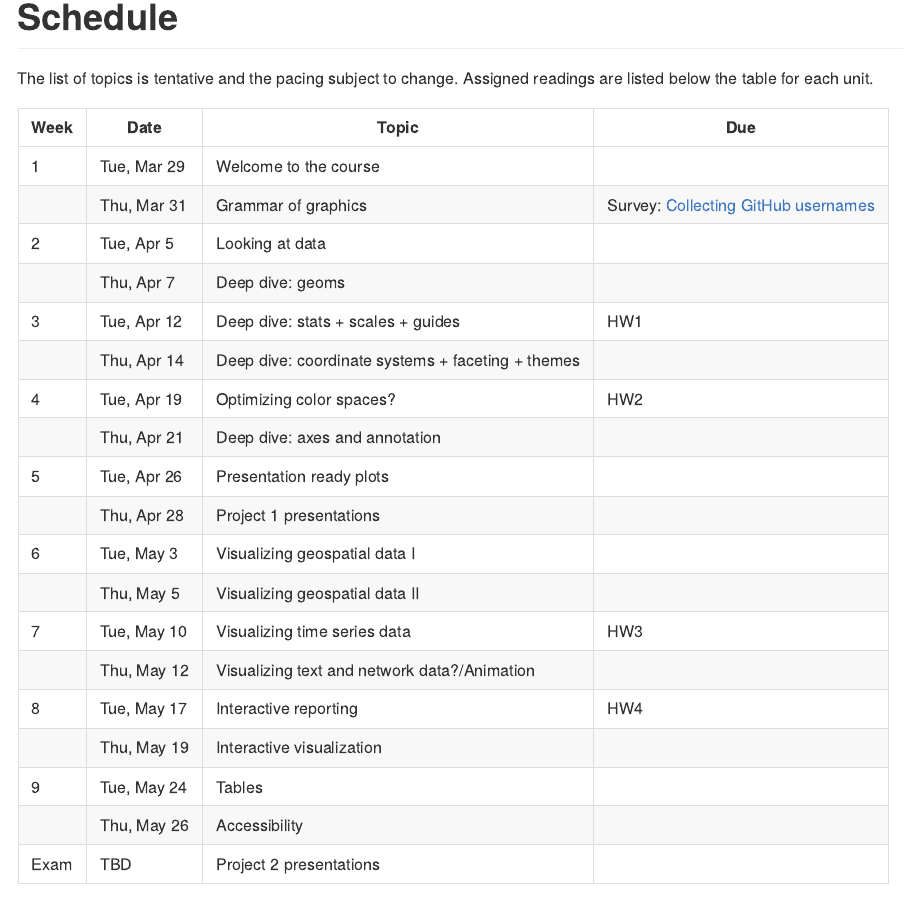
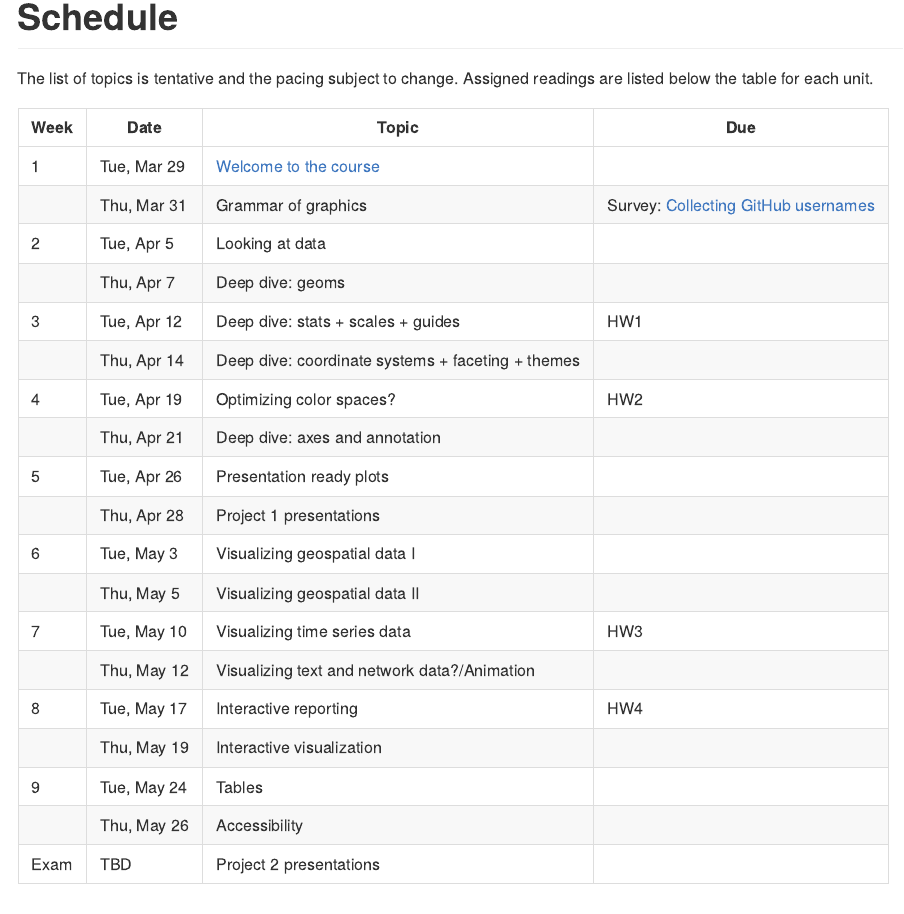
Before and after one commit to uc-dataviz/course-notes, an R Markdown document (03-schedule.Rmd): the page in a window 1100 px wide, from its top. The pictures show the output file docs/03-schedule.md that the author committed with the source, drawn offline in the style of GitHub.

Commit message:
Add first day slides

```diff
--- a/03-schedule.Rmd
+++ b/03-schedule.Rmd
@@ -4,7 +4,7 @@ The list of topics is tentative and the pacing subject to change. Assigned readi
 
 | **Week** | **Date** | **Topic** | **Due** |
 |---|---|---|---|
-| 1 | Tue, Mar 29 | Welcome to the course |  |
+| 1 | Tue, Mar 29 | [Welcome to the course](https://uc-dataviz-slides.netlify.app/01-intro/) |  |
 |  | Thu, Mar 31 | Grammar of graphics | Survey: [Collecting GitHub usernames](https://forms.gle/HkaVKm7wgUPRW1Zh7)  |
 | 2 | Tue, Apr 5 | Looking at data |  |
 |  | Thu, Apr 7 | Deep dive: geoms |  |
```
Also changed, not shown: docs/03-schedule.md, 1 other file.
